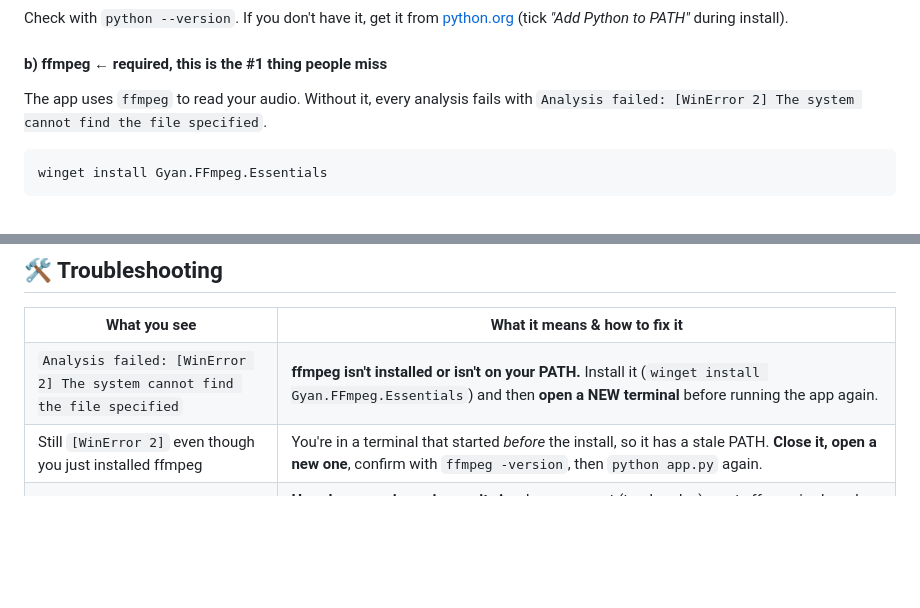
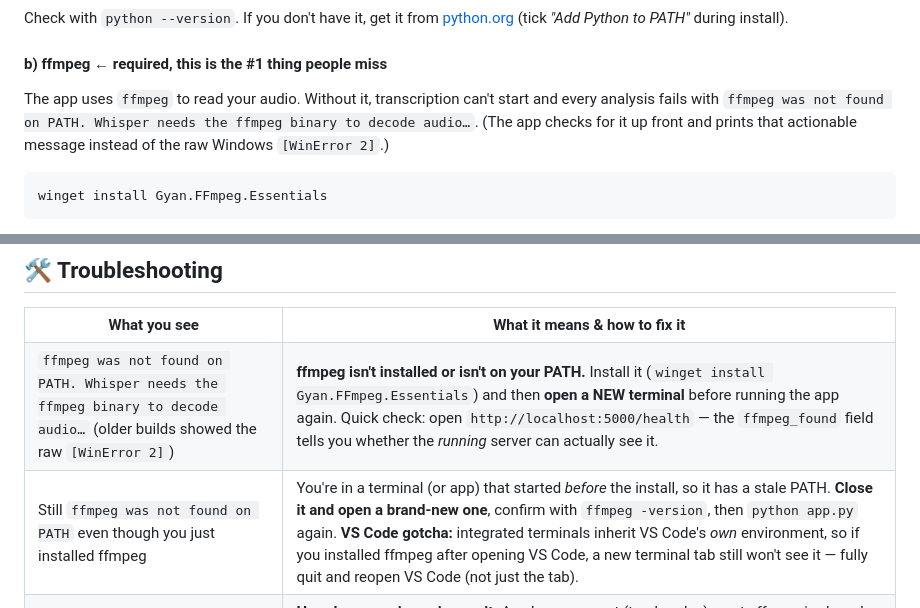
Before and after one commit to Zimraan595/Pitch-Prepper, a Markdown page: README.md, 2 parts joined by grey strips. Drawn GitHub-style; blank space fills up the shorter version.

Commit message:
docs: align ffmpeg troubleshooting with current error message
The backend now fails fast with a friendly "ffmpeg was not found on
PATH" message (and converts the raw [WinError 2] mid-transcription),
but the README still documented only the old symptom. Update the
prerequisites note and both troubleshooting rows to match, point
readers at /health's ffmpeg_found field, and add the VS Code
integrated-terminal stale-PATH gotcha.

````diff
--- a/README.md
+++ b/README.md
@@ -43,8 +43,10 @@ Check with `python --version`. If you don't have it, get it from
 [python.org](https://www.python.org/downloads/) (tick *"Add Python to PATH"* during install).
 
 #### b) ffmpeg  ← **required, this is the #1 thing people miss**
-The app uses `ffmpeg` to read your audio. Without it, every analysis fails with
-`Analysis failed: [WinError 2] The system cannot find the file specified`.
+The app uses `ffmpeg` to read your audio. Without it, transcription can't start and
+every analysis fails with `ffmpeg was not found on PATH. Whisper needs the ffmpeg
+binary to decode audio…`. (The app checks for it up front and prints that
+actionable message instead of the raw Windows `[WinError 2]`.)
 
 ```powershell
 winget install Gyan.FFmpeg.Essentials
@@ -165,13 +167,13 @@ with specific feedback on how to raise it.
 <tr><th>What you see</th><th>What it means & how to fix it</th></tr>
 
 <tr>
-<td><code>Analysis failed: [WinError 2] The system cannot find the file specified</code></td>
-<td><b>ffmpeg isn't installed or isn't on your PATH.</b> Install it (<code>winget install Gyan.FFmpeg.Essentials</code>) and then <b>open a NEW terminal</b> before running the app again.</td>
+<td><code>ffmpeg was not found on PATH. Whisper needs the ffmpeg binary to decode audio…</code> (older builds showed the raw <code>[WinError 2]</code>)</td>
+<td><b>ffmpeg isn't installed or isn't on your PATH.</b> Install it (<code>winget install Gyan.FFmpeg.Essentials</code>) and then <b>open a NEW terminal</b> before running the app again. Quick check: open <code>http://localhost:5000/health</code> — the <code>ffmpeg_found</code> field tells you whether the <i>running</i> server can actually see it.</td>
 </tr>
 
 <tr>
-<td>Still <code>[WinError 2]</code> even though you just installed ffmpeg</td>
-<td>You're in a terminal that started <i>before</i> the install, so it has a stale PATH. <b>Close it, open a new one</b>, confirm with <code>ffmpeg -version</code>, then <code>python app.py</code> again.</td>
+<td>Still <code>ffmpeg was not found on PATH</code> even though you just installed ffmpeg</td>
+<td>You're in a terminal (or app) that started <i>before</i> the install, so it has a stale PATH. <b>Close it and open a brand-new one</b>, confirm with <code>ffmpeg -version</code>, then <code>python app.py</code> again. <b>VS Code gotcha:</b> integrated terminals inherit VS Code's <i>own</i> environment, so if you installed ffmpeg after opening VS Code, a new terminal tab still won't see it — fully quit and reopen VS Code (not just the tab).</td>
 </tr>
 
 <tr>
````
